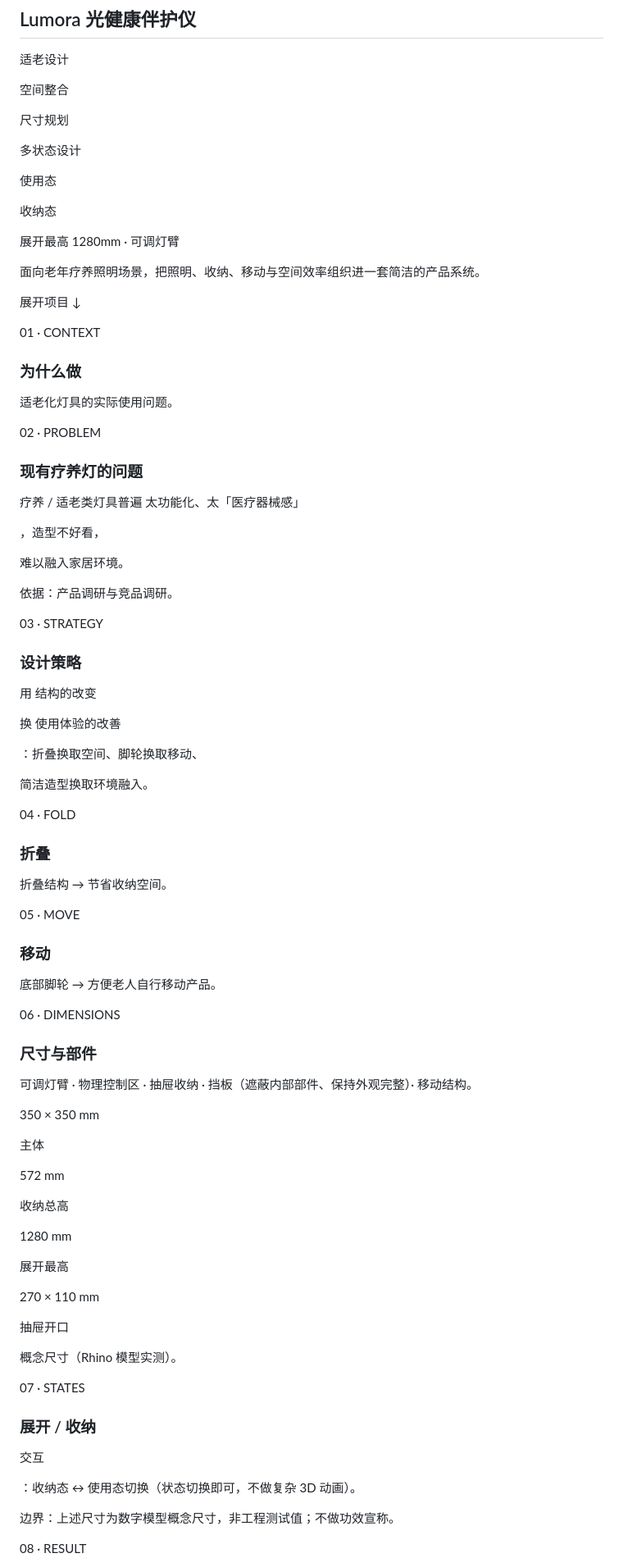
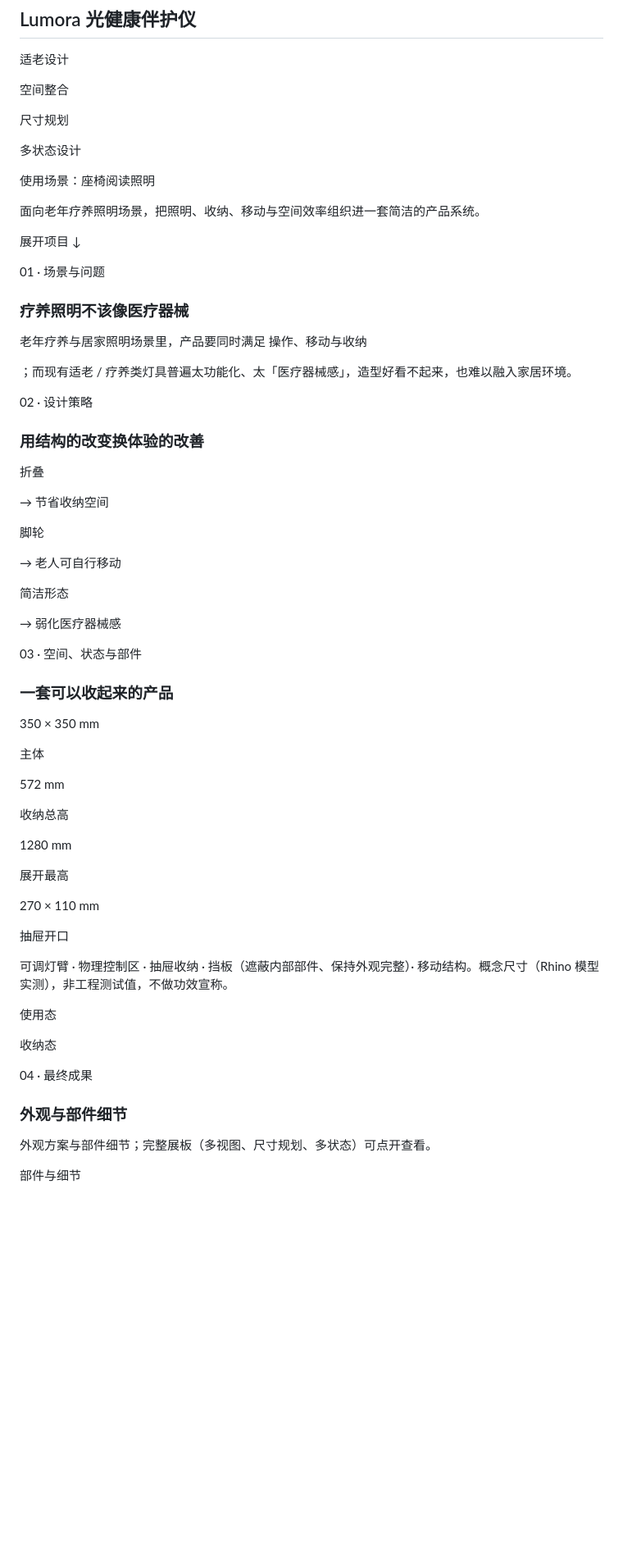
Before and after one commit to fux5063-eng/fuxin, a Markdown page: content.md, the part around one of its changes. Shown at 82% size. GitHub-like rendering; blank space fills up the shorter version.

```diff
--- a/content.md
+++ b/content.md
@@ -225,63 +187,39 @@ Independent Project · Industrial Design · 2025
 
 多状态设计
 
-使用态
-
-收纳态
-
-展开最高 1280mm · 可调灯臂
+使用场景：座椅阅读照明
 
 面向老年疗养照明场景，把照明、收纳、移动与空间效率组织进一套简洁的产品系统。
 
 展开项目 ↓
 
-01 · CONTEXT
+01 · 场景与问题
 
-### 为什么做
+### 疗养照明不该像医疗器械
 
-适老化灯具的实际使用问题。
+老年疗养与居家照明场景里，产品要同时满足 操作、移动与收纳
 
-02 · PROBLEM
+；而现有适老 / 疗养类灯具普遍太功能化、太「医疗器械感」，造型好看不起来，也难以融入家居环境。
 
-### 现有疗养灯的问题
+02 · 设计策略
 
-疗养 / 适老类灯具普遍 太功能化、太「医疗器械感」
+### 用结构的改变换体验的改善
 
-，造型不好看，
+折叠
 
-难以融入家居环境。
+→ 节省收纳空间
 
-依据：产品调研与竞品调研。
+脚轮
 
-03 · STRATEGY
+→ 老人可自行移动
 
-### 设计策略
+简洁形态
 
-用 结构的改变
+→ 弱化医疗器械感
 
-换 使用体验的改善
+03 · 空间、状态与部件
 
-：折叠换取空间、脚轮换取移动、
-
-简洁造型换取环境融入。
-
-04 · FOLD
-
-### 折叠
-
-折叠结构 → 节省收纳空间。
-
-05 · MOVE
-
-### 移动
-
-底部脚轮 → 方便老人自行移动产品。
-
-06 · DIMENSIONS
-
-### 尺寸与部件
-
-可调灯臂 · 物理控制区 · 抽屉收纳 · 挡板（遮蔽内部部件、保持外观完整）· 移动结构。
+### 一套可以收起来的产品
 
 350 × 350 mm
 
@@ -299,17 +237,17 @@ Independent Project · Industrial Design · 2025
 
 抽屉开口
 
-概念尺寸（Rhino 模型实测）。
+可调灯臂 · 物理控制区 · 抽屉收纳 · 挡板（遮蔽内部部件、保持外观完整）· 移动结构。概念尺寸（Rhino 模型实测），非工程测试值，不做功效宣称。
 
-07 · STATES
+使用态
 
-### 展开 / 收纳
+收纳态
 
-交互
+04 · 最终成果
 
-：收纳态 ↔ 使用态切换（状态切换即可，不做复杂 3D 动画）。
+### 外观与部件细节
 
-边界：上述尺寸为数字模型概念尺寸，非工程测试值；不做功效宣称。
+外观方案与部件细节；完整展板（多视图、尺寸规划、多状态）可点开查看。
 
-08 · RESULT
+部件与细节
 
```
Also changed, not shown: other parts of content.md (+82 -234 lines).
